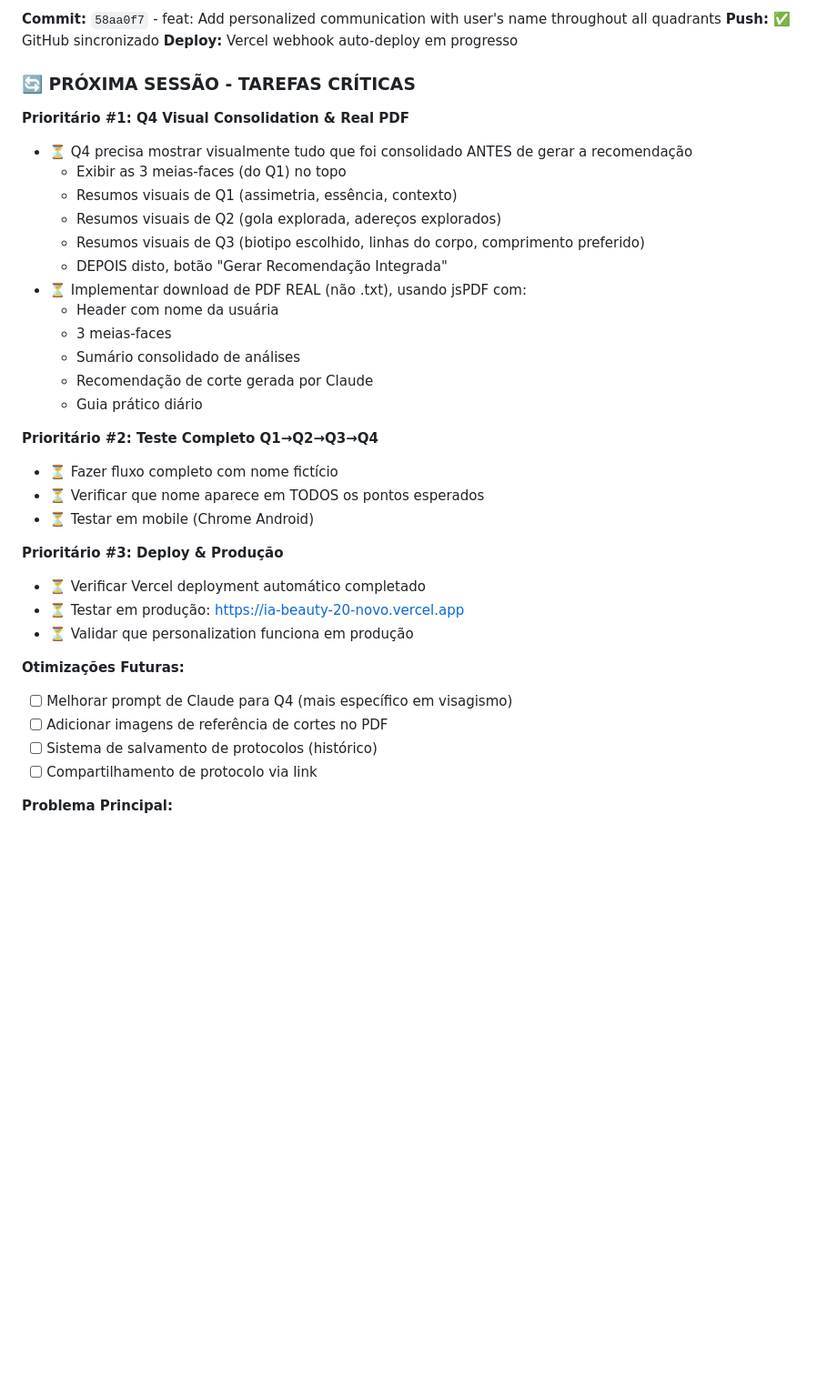
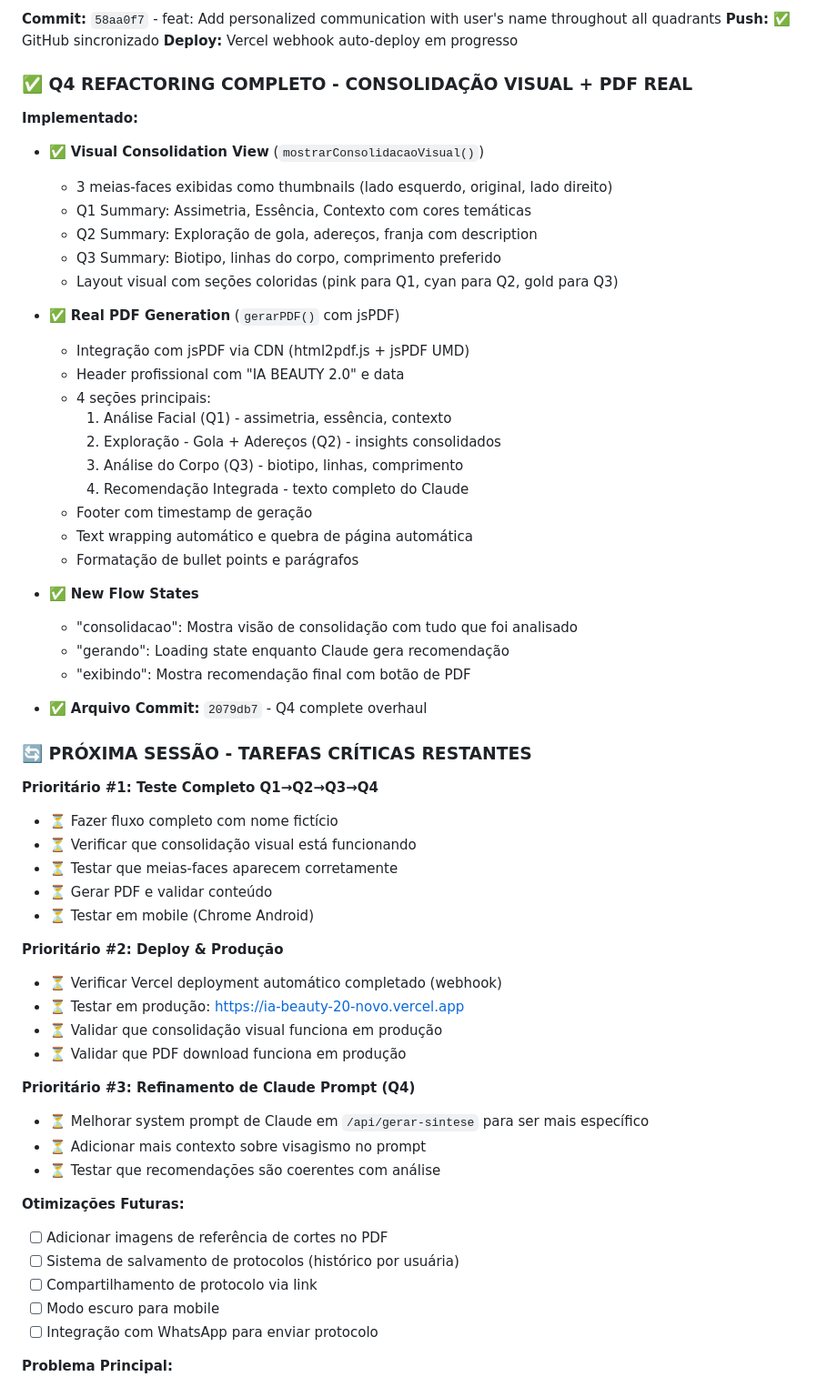
Before and after one commit to 058414/ia-beauty-2.0, a Markdown page: CLAUDE.md, the part around the change. Shown at 91% size. Rendered like a GitHub page; blank space fills up the shorter version.

Commit message:
docs: Update CLAUDE.md - Q4 refactoring complete, document visual consolidation + PDF

```diff
--- a/CLAUDE.md
+++ b/CLAUDE.md
@@ -44,37 +44,61 @@
 **Push:** ✅ GitHub sincronizado
 **Deploy:** Vercel webhook auto-deploy em progresso
 
-### 🔄 PRÓXIMA SESSÃO - TAREFAS CRÍTICAS
+### ✅ Q4 REFACTORING COMPLETO - CONSOLIDAÇÃO VISUAL + PDF REAL
 
-**Prioritário #1: Q4 Visual Consolidation & Real PDF**
-- ⏳ Q4 precisa mostrar visualmente tudo que foi consolidado ANTES de gerar a recomendação
-  - Exibir as 3 meias-faces (do Q1) no topo
-  - Resumos visuais de Q1 (assimetria, essência, contexto)
-  - Resumos visuais de Q2 (gola explorada, adereços explorados)
-  - Resumos visuais de Q3 (biotipo escolhido, linhas do corpo, comprimento preferido)
-  - DEPOIS disto, botão "Gerar Recomendação Integrada"
-- ⏳ Implementar download de PDF REAL (não .txt), usando jsPDF com:
-  - Header com nome da usuária
-  - 3 meias-faces
-  - Sumário consolidado de análises
-  - Recomendação de corte gerada por Claude
-  - Guia prático diário
+**Implementado:**
+- ✅ **Visual Consolidation View** (`mostrarConsolidacaoVisual()`)
+  - 3 meias-faces exibidas como thumbnails (lado esquerdo, original, lado direito)
+  - Q1 Summary: Assimetria, Essência, Contexto com cores temáticas
+  - Q2 Summary: Exploração de gola, adereços, franja com description
+  - Q3 Summary: Biotipo, linhas do corpo, comprimento preferido
+  - Layout visual com seções coloridas (pink para Q1, cyan para Q2, gold para Q3)
 
-**Prioritário #2: Teste Completo Q1→Q2→Q3→Q4**
+- ✅ **Real PDF Generation** (`gerarPDF()` com jsPDF)
+  - Integração com jsPDF via CDN (html2pdf.js + jsPDF UMD)
+  - Header profissional com "IA BEAUTY 2.0" e data
+  - 4 seções principais:
+    1. Análise Facial (Q1) - assimetria, essência, contexto
+    2. Exploração - Gola + Adereços (Q2) - insights consolidados
+    3. Análise do Corpo (Q3) - biotipo, linhas, comprimento
+    4. Recomendação Integrada - texto completo do Claude
+  - Footer com timestamp de geração
+  - Text wrapping automático e quebra de página automática
+  - Formatação de bullet points e parágrafos
+
+- ✅ **New Flow States**
+  - "consolidacao": Mostra visão de consolidação com tudo que foi analisado
+  - "gerando": Loading state enquanto Claude gera recomendação
+  - "exibindo": Mostra recomendação final com botão de PDF
+
+- ✅ **Arquivo Commit:** `2079db7` - Q4 complete overhaul
+
+### 🔄 PRÓXIMA SESSÃO - TAREFAS CRÍTICAS RESTANTES
+
+**Prioritário #1: Teste Completo Q1→Q2→Q3→Q4**
 - ⏳ Fazer fluxo completo com nome fictício
-- ⏳ Verificar que nome aparece em TODOS os pontos esperados
+- ⏳ Verificar que consolidação visual está funcionando
+- ⏳ Testar que meias-faces aparecem corretamente
+- ⏳ Gerar PDF e validar conteúdo
 - ⏳ Testar em mobile (Chrome Android)
 
-**Prioritário #3: Deploy & Produção**
-- ⏳ Verificar Vercel deployment automático completado
+**Prioritário #2: Deploy & Produção**
+- ⏳ Verificar Vercel deployment automático completado (webhook)
 - ⏳ Testar em produção: https://ia-beauty-20-novo.vercel.app
-- ⏳ Validar que personalization funciona em produção
+- ⏳ Validar que consolidação visual funciona em produção
+- ⏳ Validar que PDF download funciona em produção
+
+**Prioritário #3: Refinamento de Claude Prompt (Q4)**
+- ⏳ Melhorar system prompt de Claude em `/api/gerar-sintese` para ser mais específico
+- ⏳ Adicionar mais contexto sobre visagismo no prompt
+- ⏳ Testar que recomendações são coerentes com análise
 
 **Otimizações Futuras:**
-- [ ] Melhorar prompt de Claude para Q4 (mais específico em visagismo)
 - [ ] Adicionar imagens de referência de cortes no PDF
-- [ ] Sistema de salvamento de protocolos (histórico)
+- [ ] Sistema de salvamento de protocolos (histórico por usuária)
 - [ ] Compartilhamento de protocolo via link
+- [ ] Modo escuro para mobile
+- [ ] Integração com WhatsApp para enviar protocolo
 
 **Problema Principal:**
 - Máscara facial do MediaPipe está desenhando um círculo pequeno BRANCO no meio do rosto
```
